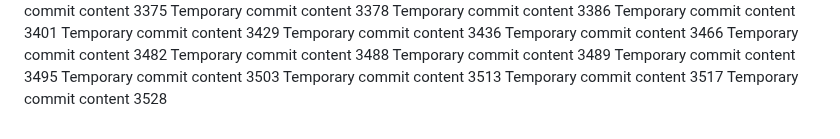
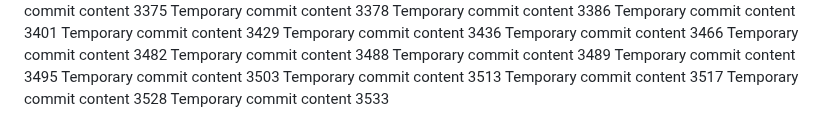
Before and after one commit to andreolf/upgraded-dollop, a Markdown page: report.md, the part around the change. Drawn GitHub-style.

Commit message:
Updated project documentation

```diff
--- a/report.md
+++ b/report.md
@@ -286,3 +286,4 @@ Temporary commit content 3503
 Temporary commit content 3513
 Temporary commit content 3517
 Temporary commit content 3528
+Temporary commit content 3533
```
